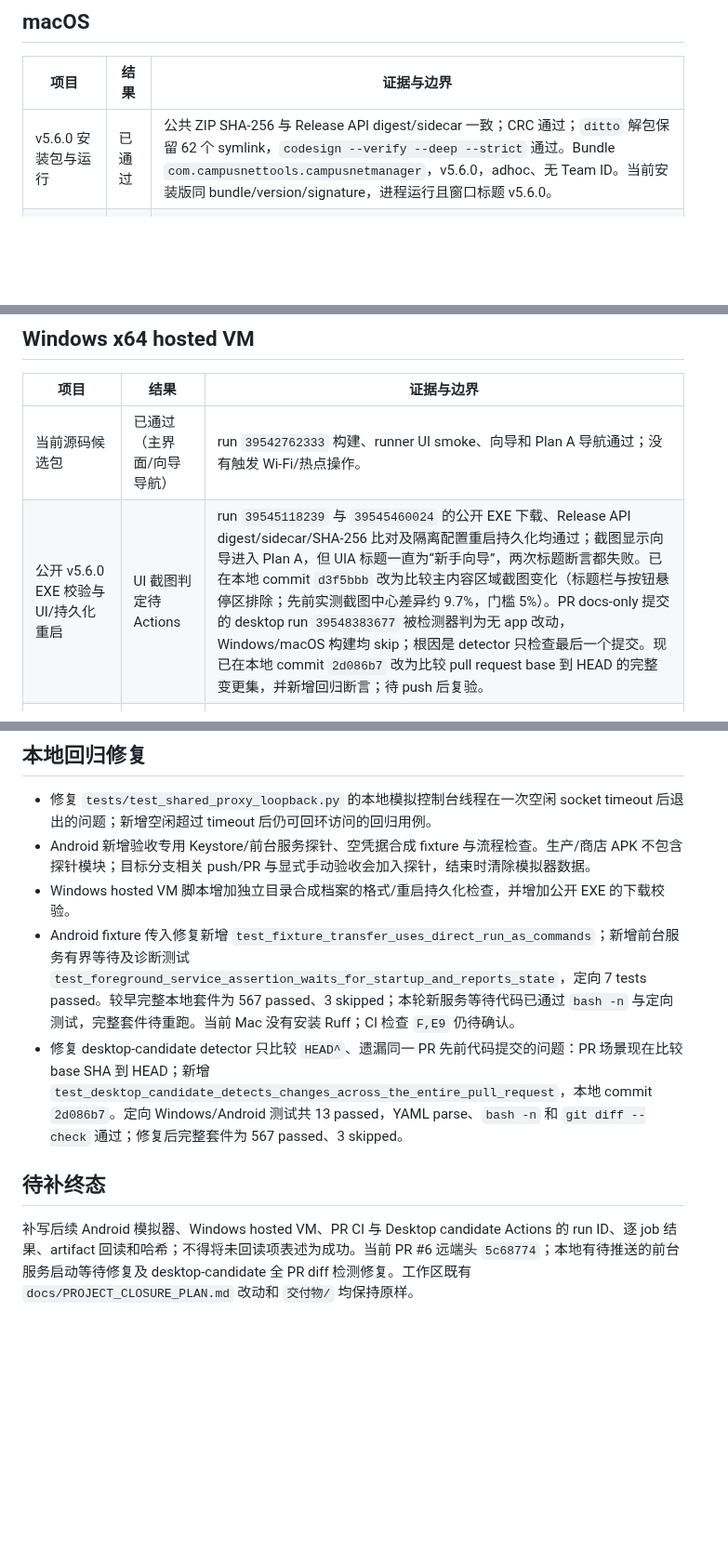
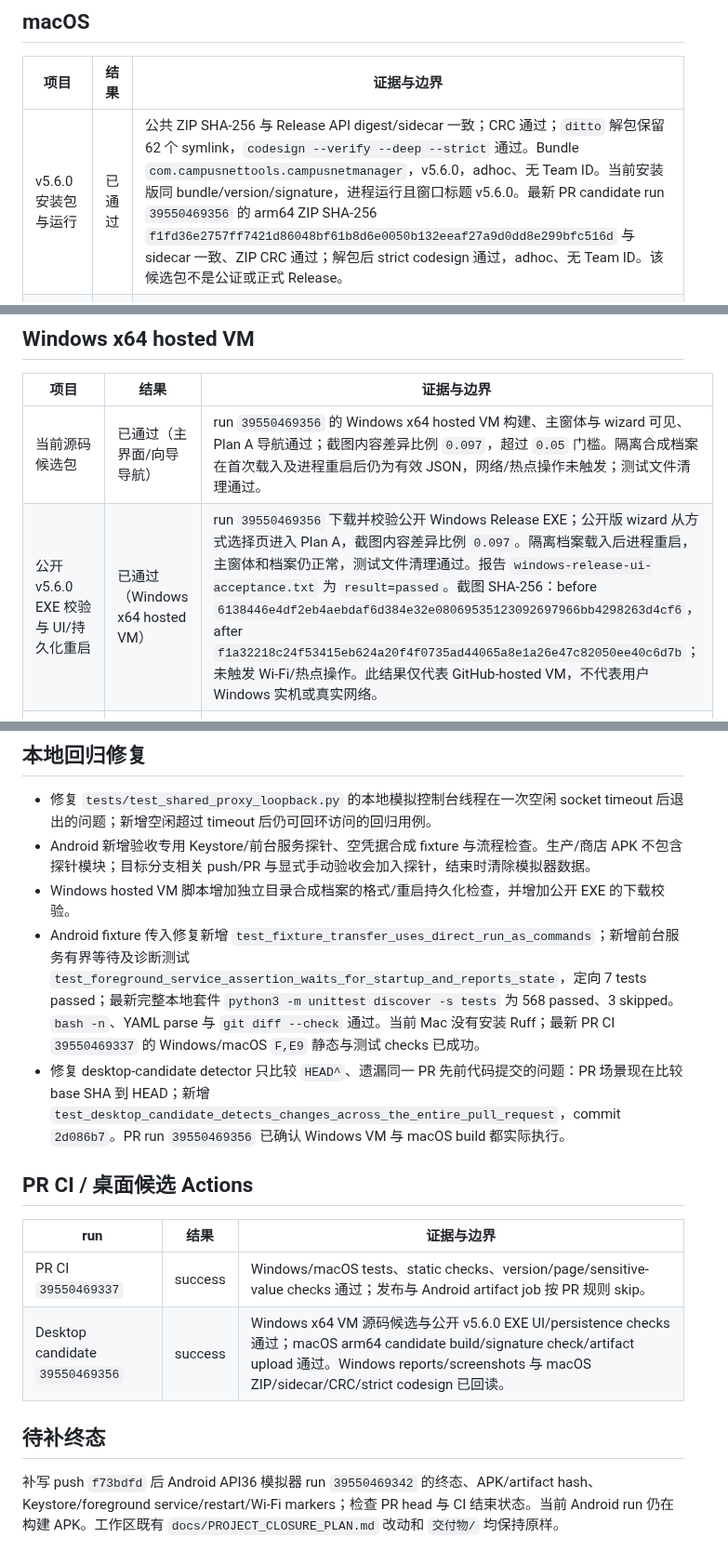
Before and after one commit to CampusNetTools/campus-net-manager, a Markdown page: docs/ACCEPTANCE_EVIDENCE_2026-10-21.md, 3 parts joined by grey strips. Shown at 93% size. Drawn GitHub-style; blank space fills up the shorter version.

Commit message:
Record hosted Windows VM acceptance evidence

```diff
--- a/docs/ACCEPTANCE_EVIDENCE_2026-10-21.md
+++ b/docs/ACCEPTANCE_EVIDENCE_2026-10-21.md
@@ -21,7 +21,7 @@
 
 | 项目 | 结果 | 证据与边界 |
 |---|---|---|
-| v5.6.0 安装包与运行 | 已通过 | 公共 ZIP SHA-256 与 Release API digest/sidecar 一致；CRC 通过；`ditto` 解包保留 62 个 symlink，`codesign --verify --deep --strict` 通过。Bundle `com.campusnettools.campusnetmanager`，v5.6.0，adhoc、无 Team ID。当前安装版同 bundle/version/signature，进程运行且窗口标题 v5.6.0。 |
+| v5.6.0 安装包与运行 | 已通过 | 公共 ZIP SHA-256 与 Release API digest/sidecar 一致；CRC 通过；`ditto` 解包保留 62 个 symlink，`codesign --verify --deep --strict` 通过。Bundle `com.campusnettools.campusnetmanager`，v5.6.0，adhoc、无 Team ID。当前安装版同 bundle/version/signature，进程运行且窗口标题 v5.6.0。最新 PR candidate run `39550469356` 的 arm64 ZIP SHA-256 `f1fd36e2757ff7421d86048bf61b8d6e0050b132eeaf27a9d0dd8e299bfc516d` 与 sidecar 一致、ZIP CRC 通过；解包后 strict codesign 通过，adhoc、无 Team ID。该候选包不是公证或正式 Release。 |
 | 界面逐项操作/向导 | 未覆盖 | 只能读到窗口标题和少量窗口系统按钮；Tk 内容控件没有可用的辅助功能标签。坐标自动化曾误触，不再据坐标执行设置类点击。本轮 Computer Use runtime 也未能启动。 |
 | 只读网络诊断 | 部分失败 | 一次本机代理可达性提示显示回环地址 `127.0.0.1:7890` 不可达；没有保存配置、启动隧道或更改 Wi-Fi/VPN/热点。 |
 | 隧道共享到 iPhone 外网 | 未覆盖 | 热点窗口可见已连接客户端，但无法确认客户端身份；本轮没有批准来源身份不明的请求，没有证明 iPhone 通过 Mac 出口访问外网。当前无法读取实际系统授权提示，故未批准任何请求。 |
@@ -40,8 +40,8 @@
 
 | 项目 | 结果 | 证据与边界 |
 |---|---|---|
-| 当前源码候选包 | 已通过（主界面/向导导航） | run `39542762333` 构建、runner UI smoke、向导和 Plan A 导航通过；没有触发 Wi-Fi/热点操作。 |
-| 公开 v5.6.0 EXE 校验与 UI/持久化重启 | UI 截图判定待 Actions | run `39545118239` 与 `39545460024` 的公开 EXE 下载、Release API digest/sidecar/SHA-256 比对及隔离配置重启持久化均通过；截图显示向导进入 Plan A，但 UIA 标题一直为“新手向导”，两次标题断言都失败。已在本地 commit `d3f5bbb` 改为比较主内容区域截图变化（标题栏与按钮悬停区排除；先前实测截图中心差异约 9.7%，门槛 5%）。PR docs-only 提交的 desktop run `39548383677` 被检测器判为无 app 改动，Windows/macOS 构建均 skip；根因是 detector 只检查最后一个提交。现已在本地 commit `2d086b7` 改为比较 pull request base 到 HEAD 的完整变更集，并新增回归断言；待 push 后复验。 |
+| 当前源码候选包 | 已通过（主界面/向导导航） | run `39550469356` 的 Windows x64 hosted VM 构建、主窗体与 wizard 可见、Plan A 导航通过；截图内容差异比例 `0.097`，超过 `0.05` 门槛。隔离合成档案在首次载入及进程重启后仍为有效 JSON，网络/热点操作未触发；测试文件清理通过。 |
+| 公开 v5.6.0 EXE 校验与 UI/持久化重启 | 已通过（Windows x64 hosted VM） | run `39550469356` 下载并校验公开 Windows Release EXE；公开版 wizard 从方式选择页进入 Plan A，截图内容差异比例 `0.097`。隔离档案载入后进程重启，主窗体和档案仍正常，测试文件清理通过。报告 `windows-release-ui-acceptance.txt` 为 `result=passed`。截图 SHA-256：before `6138446e4df2eb4aebdaf6d384e32e08069535123092697966bb4298263d4cf6`，after `f1a32218c24f53415eb624a20f4f0735ad44065a8e1a26e47c82050ee40c6d7b`；未触发 Wi-Fi/热点操作。此结果仅代表 GitHub-hosted VM，不代表用户 Windows 实机或真实网络。 |
 | 代理流程/真实网络 | 未覆盖 | hosted VM 不连接真实校园网、热点或手机网络；本轮探针不得请求外网认证。 |
 | Windows 实机 | 延后 | 本目标结束后交给用户指定的 Windows AI 按本机说明执行。 |
 
@@ -50,9 +50,16 @@
 - 修复 `tests/test_shared_proxy_loopback.py` 的本地模拟控制台线程在一次空闲 socket timeout 后退出的问题；新增空闲超过 timeout 后仍可回环访问的回归用例。
 - Android 新增验收专用 Keystore/前台服务探针、空凭据合成 fixture 与流程检查。生产/商店 APK 不包含探针模块；目标分支相关 push/PR 与显式手动验收会加入探针，结束时清除模拟器数据。
 - Windows hosted VM 脚本增加独立目录合成档案的格式/重启持久化检查，并增加公开 EXE 的下载校验。
-- Android fixture 传入修复新增 `test_fixture_transfer_uses_direct_run_as_commands`；新增前台服务有界等待及诊断测试 `test_foreground_service_assertion_waits_for_startup_and_reports_state`，定向 7 tests passed。较早完整本地套件为 567 passed、3 skipped；本轮新服务等待代码已通过 `bash -n` 与定向测试，完整套件待重跑。当前 Mac 没有安装 Ruff；CI 检查 `F,E9` 仍待确认。
-- 修复 desktop-candidate detector 只比较 `HEAD^`、遗漏同一 PR 先前代码提交的问题：PR 场景现在比较 base SHA 到 HEAD；新增 `test_desktop_candidate_detects_changes_across_the_entire_pull_request`，本地 commit `2d086b7`。定向 Windows/Android 测试共 13 passed，YAML parse、`bash -n` 和 `git diff --check` 通过；修复后完整套件为 567 passed、3 skipped。
+- Android fixture 传入修复新增 `test_fixture_transfer_uses_direct_run_as_commands`；新增前台服务有界等待及诊断测试 `test_foreground_service_assertion_waits_for_startup_and_reports_state`，定向 7 tests passed；最新完整本地套件 `python3 -m unittest discover -s tests` 为 568 passed、3 skipped。`bash -n`、YAML parse 与 `git diff --check` 通过。当前 Mac 没有安装 Ruff；最新 PR CI `39550469337` 的 Windows/macOS `F,E9` 静态与测试 checks 已成功。
+- 修复 desktop-candidate detector 只比较 `HEAD^`、遗漏同一 PR 先前代码提交的问题：PR 场景现在比较 base SHA 到 HEAD；新增 `test_desktop_candidate_detects_changes_across_the_entire_pull_request`，commit `2d086b7`。PR run `39550469356` 已确认 Windows VM 与 macOS build 都实际执行。
+
+## PR CI / 桌面候选 Actions
+
+| run | 结果 | 证据与边界 |
+|---|---|---|
+| PR CI `39550469337` | success | Windows/macOS tests、static checks、version/page/sensitive-value checks 通过；发布与 Android artifact job 按 PR 规则 skip。 |
+| Desktop candidate `39550469356` | success | Windows x64 VM 源码候选与公开 v5.6.0 EXE UI/persistence checks 通过；macOS arm64 candidate build/signature check/artifact upload 通过。Windows reports/screenshots 与 macOS ZIP/sidecar/CRC/strict codesign 已回读。 |
 
 ## 待补终态
 
-补写后续 Android 模拟器、Windows hosted VM、PR CI 与 Desktop candidate Actions 的 run ID、逐 job 结果、artifact 回读和哈希；不得将未回读项表述为成功。当前 PR #6 远端头 `5c68774`；本地有待推送的前台服务启动等待修复及 desktop-candidate 全 PR diff 检测修复。工作区既有 `docs/PROJECT_CLOSURE_PLAN.md` 改动和 `交付物/` 均保持原样。
+补写 push `f73bdfd` 后 Android API36 模拟器 run `39550469342` 的终态、APK/artifact hash、Keystore/foreground service/restart/Wi-Fi markers；检查 PR head 与 CI 结束状态。当前 Android run 仍在构建 APK。工作区既有 `docs/PROJECT_CLOSURE_PLAN.md` 改动和 `交付物/` 均保持原样。
```
